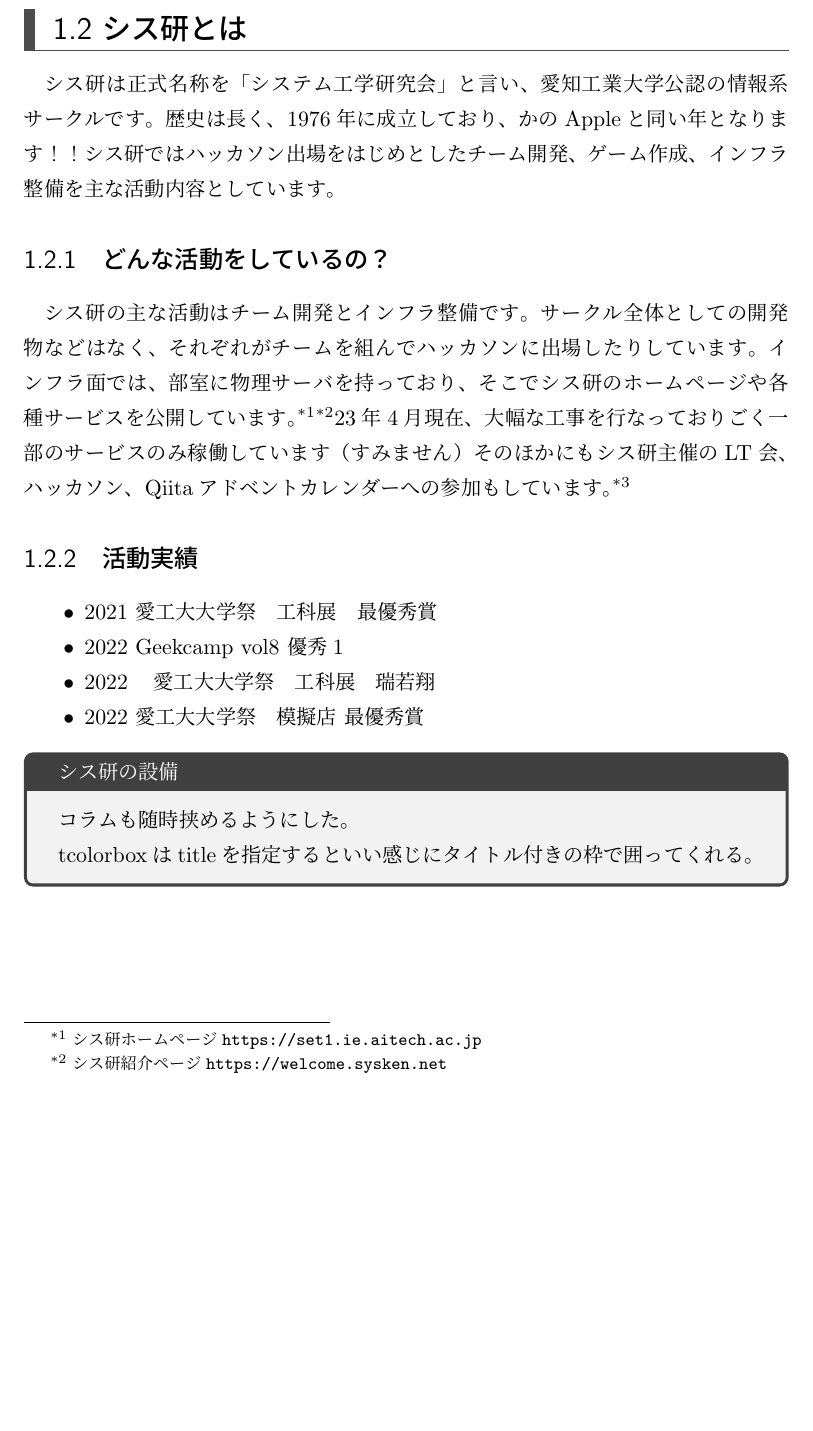
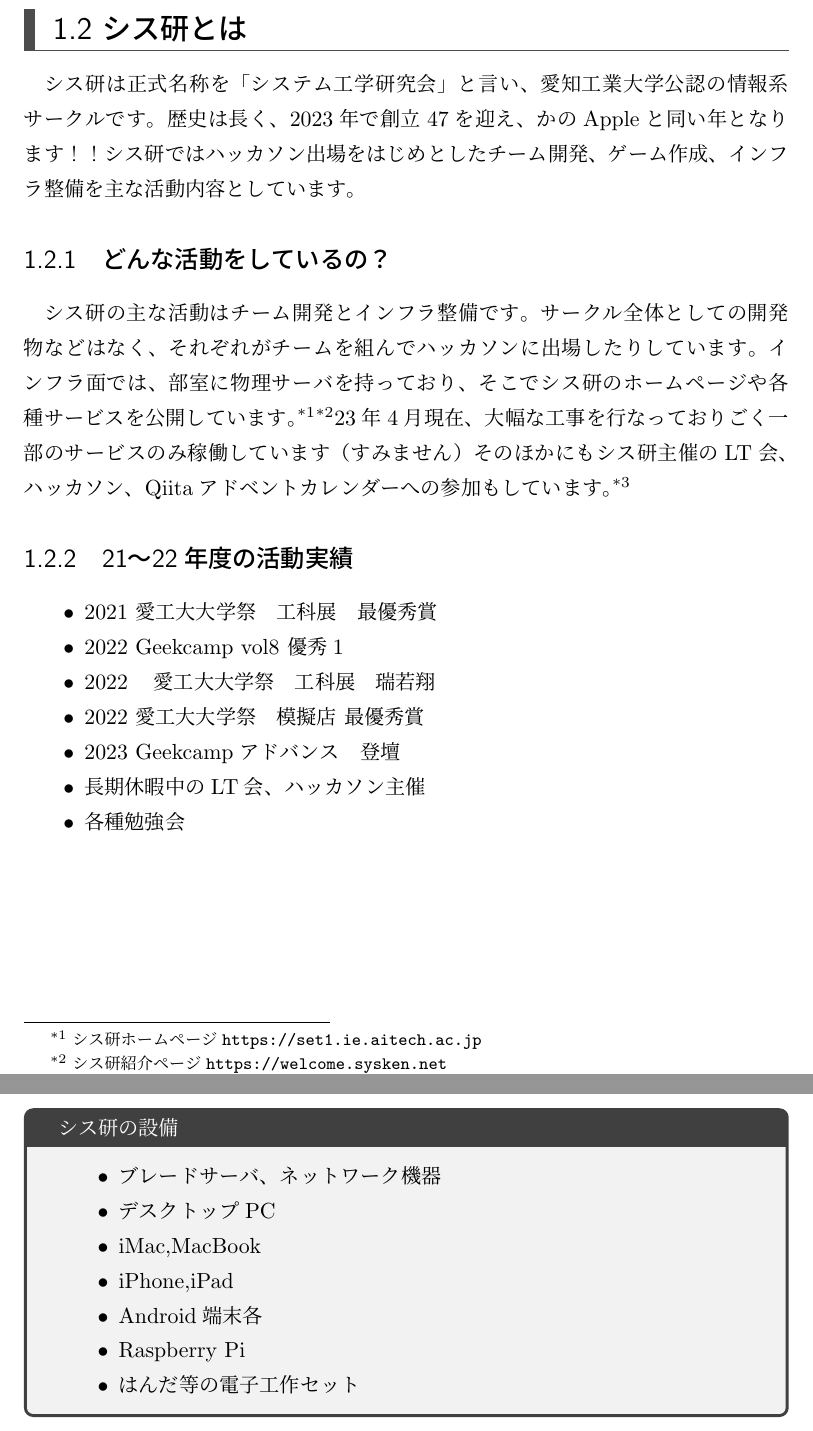
Before and after one commit to SystemEngineeringTeam/sysken-book-2023, a LaTeX book (index.tex, which reads content/02-AboutSysken/overviewOfSysLab.tex): part of page 4 of 22 before the commit and two parts of pages 4 and 5 of 23 after it, the two joined at a grey line, cut so that both start at the same text, the shorter picture padded with empty space. Compiled offline with upLaTeX and dvipdfmx.

Commit message:
活動実績とコラムの追加

```diff
--- a/content/02-AboutSysken/overviewOfSysLab.tex
+++ b/content/02-AboutSysken/overviewOfSysLab.tex
@@ -9,7 +9,7 @@
 シス研ってどんなサークル？どんな活動をしているの？この本はどう言ったもの？といったものを紹介していきます。それでは、さっそく行ってみましょう！！！
 
 \section{シス研とは}
-シス研は正式名称を「システム工学研究会」と言い、愛知工業大学公認の情報系サークルです。歴史は長く、1976年に成立しており、かのAppleと同い年となります！！
+シス研は正式名称を「システム工学研究会」と言い、愛知工業大学公認の情報系サークルです。歴史は長く、2023年で創立47を迎え、かのAppleと同い年となります！！
 シス研ではハッカソン出場をはじめとしたチーム開発、ゲーム作成、インフラ整備を主な活動内容としています。
 
 \subsection{どんな活動をしているの？}
@@ -17,16 +17,25 @@
 インフラ面では、部室に物理サーバを持っており、そこでシス研のホームページや各種サービスを公開しています。\footnote{シス研ホームページ\url{https://set1.ie.aitech.ac.jp}}\footnote{シス研紹介ページ\url{https://welcome.sysken.net}}23年4月現在、大幅な工事を行なっておりごく一部のサービスのみ稼働しています（すみません）
 そのほかにもシス研主催のLT会、ハッカソン、Qiitaアドベントカレンダーへの参加もしています。\footnote{Advent Calendar 2022\url{https://qiita.com/advent-calendar/2022/stech-ait-advent}}
 
-\subsection{活動実績}
+\subsection{21〜22年度の活動実績}
 \begin{itemize}
   \item 2021 愛工大大学祭　工科展　最優秀賞
   \item 2022 Geekcamp vol8 優秀1
   \item 2022　愛工大大学祭　工科展　瑞若翔
   \item 2022 愛工大大学祭　模擬店 最優秀賞
+  \item 2023 Geekcampアドバンス　登壇
+  \item 長期休暇中のLT会、ハッカソン主催
+  \item 各種勉強会
 \end{itemize}
 
 \begin{tcolorbox}[title=シス研の設備]
-  コラムも随時挟めるようにした。
-
-  tcolorboxはtitleを指定するといい感じにタイトル付きの枠で囲ってくれる。
+  \begin{itemize}
+    \item ブレードサーバ、ネットワーク機器
+    \item デスクトップPC
+    \item iMac,MacBook
+    \item iPhone,iPad
+    \item Android端末各
+    \item Raspberry Pi
+    \item はんだ等の電子工作セット
+  \end{itemize}
 \end{tcolorbox}
```
